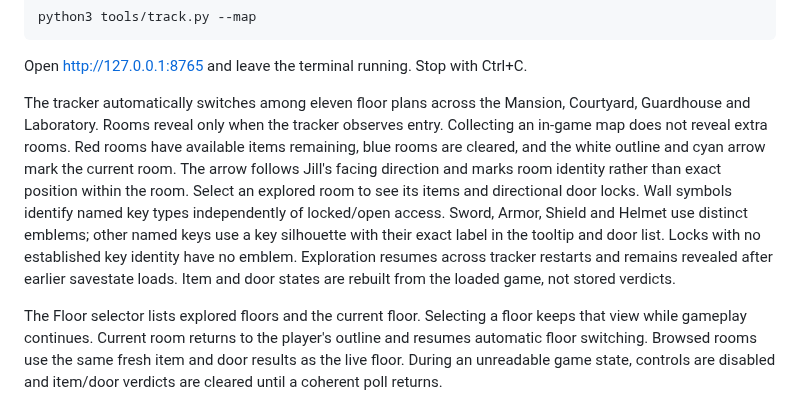
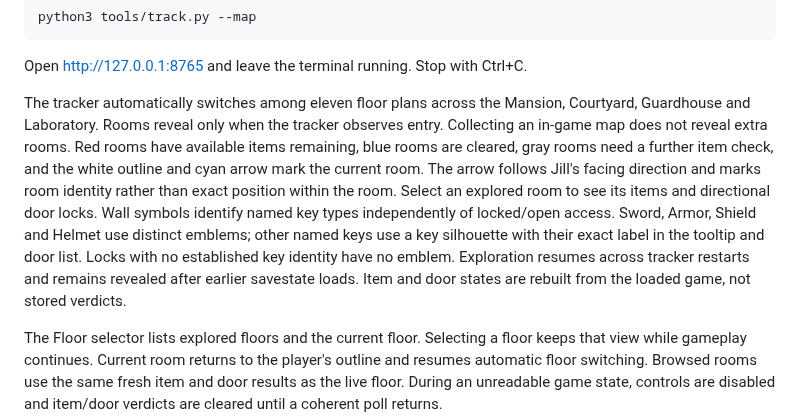
Before and after one commit to Adamekka/re-map, a Markdown page: docs/testing.md, the part around the change. GitHub-like rendering.

```diff
--- a/docs/testing.md
+++ b/docs/testing.md
@@ -16,7 +16,7 @@ python3 tools/track.py --map
 
 Open http://127.0.0.1:8765 and leave the terminal running. Stop with Ctrl+C.
 
-The tracker automatically switches among eleven floor plans across the Mansion, Courtyard, Guardhouse and Laboratory. Rooms reveal only when the tracker observes entry. Collecting an in-game map does not reveal extra rooms. Red rooms have available items remaining, blue rooms are cleared, and the white outline and cyan arrow mark the current room. The arrow follows Jill's facing direction and marks room identity rather than exact position within the room. Select an explored room to see its items and directional door locks. Wall symbols identify named key types independently of locked/open access. Sword, Armor, Shield and Helmet use distinct emblems; other named keys use a key silhouette with their exact label in the tooltip and door list. Locks with no established key identity have no emblem. Exploration resumes across tracker restarts and remains revealed after earlier savestate loads. Item and door states are rebuilt from the loaded game, not stored verdicts.
+The tracker automatically switches among eleven floor plans across the Mansion, Courtyard, Guardhouse and Laboratory. Rooms reveal only when the tracker observes entry. Collecting an in-game map does not reveal extra rooms. Red rooms have available items remaining, blue rooms are cleared, gray rooms need a further item check, and the white outline and cyan arrow mark the current room. The arrow follows Jill's facing direction and marks room identity rather than exact position within the room. Select an explored room to see its items and directional door locks. Wall symbols identify named key types independently of locked/open access. Sword, Armor, Shield and Helmet use distinct emblems; other named keys use a key silhouette with their exact label in the tooltip and door list. Locks with no established key identity have no emblem. Exploration resumes across tracker restarts and remains revealed after earlier savestate loads. Item and door states are rebuilt from the loaded game, not stored verdicts.
 
 The Floor selector lists explored floors and the current floor. Selecting a floor keeps that view while gameplay continues. Current room returns to the player's outline and resumes automatic floor switching. Browsed rooms use the same fresh item and door results as the live floor. During an unreadable game state, controls are disabled and item/door verdicts are cleared until a coherent poll returns.
 
```
Also changed, not shown: README.md (+1 -1 lines), docs/images/map.jpg, 3 other files.
